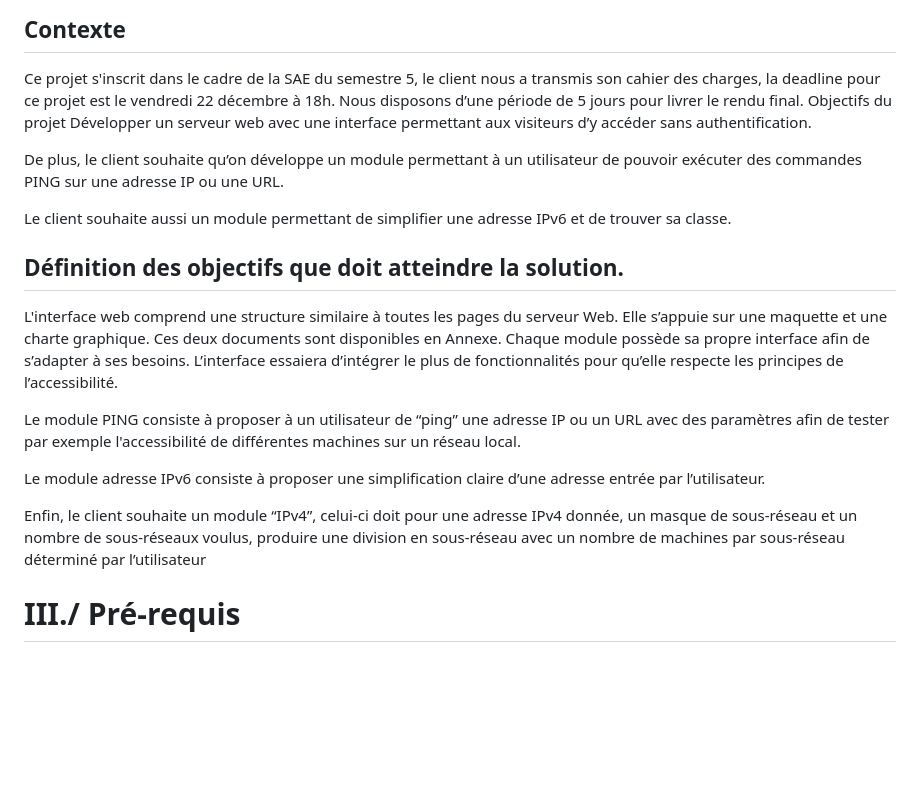
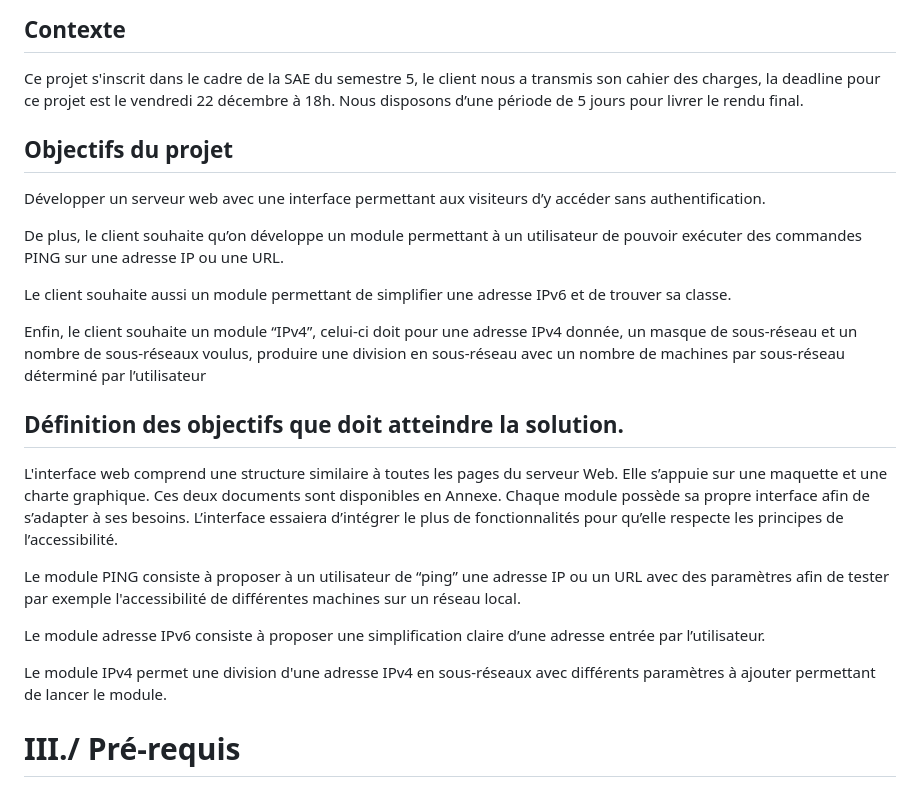
Before and after one commit to Sintar0/SAEBUT5.01, a Markdown page: doc/ADB/Cahier_des_chages.md, the part around the change. GitHub-like rendering; blank space fills up the shorter version.

Commit message:
Incrémentation II.3 CDC

```diff
--- a/doc/ADB/Cahier_des_chages.md
+++ b/doc/ADB/Cahier_des_chages.md
@@ -22,12 +22,15 @@ Ce document est le premier d’une série de 5 documents ; les suivants étant :
 ## Contexte
 
 Ce projet s'inscrit dans le cadre de la SAE du semestre 5, le client nous a transmis son cahier des charges, la deadline pour ce projet est le vendredi 22 décembre à 18h. Nous disposons d’une période de 5 jours pour livrer le rendu final.
-Objectifs du projet
+
+## Objectifs du projet
 Développer un serveur web avec une interface permettant aux visiteurs d’y accéder sans authentification.
 
 De plus, le client souhaite qu’on développe un module permettant à un utilisateur de pouvoir exécuter des commandes PING sur une adresse IP ou une URL.
 
 Le client souhaite aussi un module permettant de simplifier une adresse IPv6 et de trouver sa classe.
+
+Enfin, le client souhaite un module “IPv4”, celui-ci doit pour une adresse IPv4 donnée, un masque de sous-réseau et un nombre de sous-réseaux voulus, produire une division en sous-réseau avec un nombre de machines par sous-réseau déterminé par l’utilisateur
 
 ## Définition des objectifs que doit atteindre la solution.
 
@@ -38,7 +41,7 @@ Le module PING consiste à proposer à un utilisateur de “ping” une adresse
 
 Le module adresse IPv6 consiste à proposer une simplification claire d’une adresse entrée par l’utilisateur.
 
-Enfin, le client souhaite un module “IPv4”, celui-ci doit pour une adresse IPv4 donnée, un masque de sous-réseau et un nombre de sous-réseaux voulus, produire une division en sous-réseau avec un nombre de machines par sous-réseau déterminé par l’utilisateur
+Le module IPv4 permet une division d'une adresse IPv4 en sous-réseaux avec différents paramètres à ajouter permettant de lancer le module.
 
 
 # III./ Pré-requis
```
